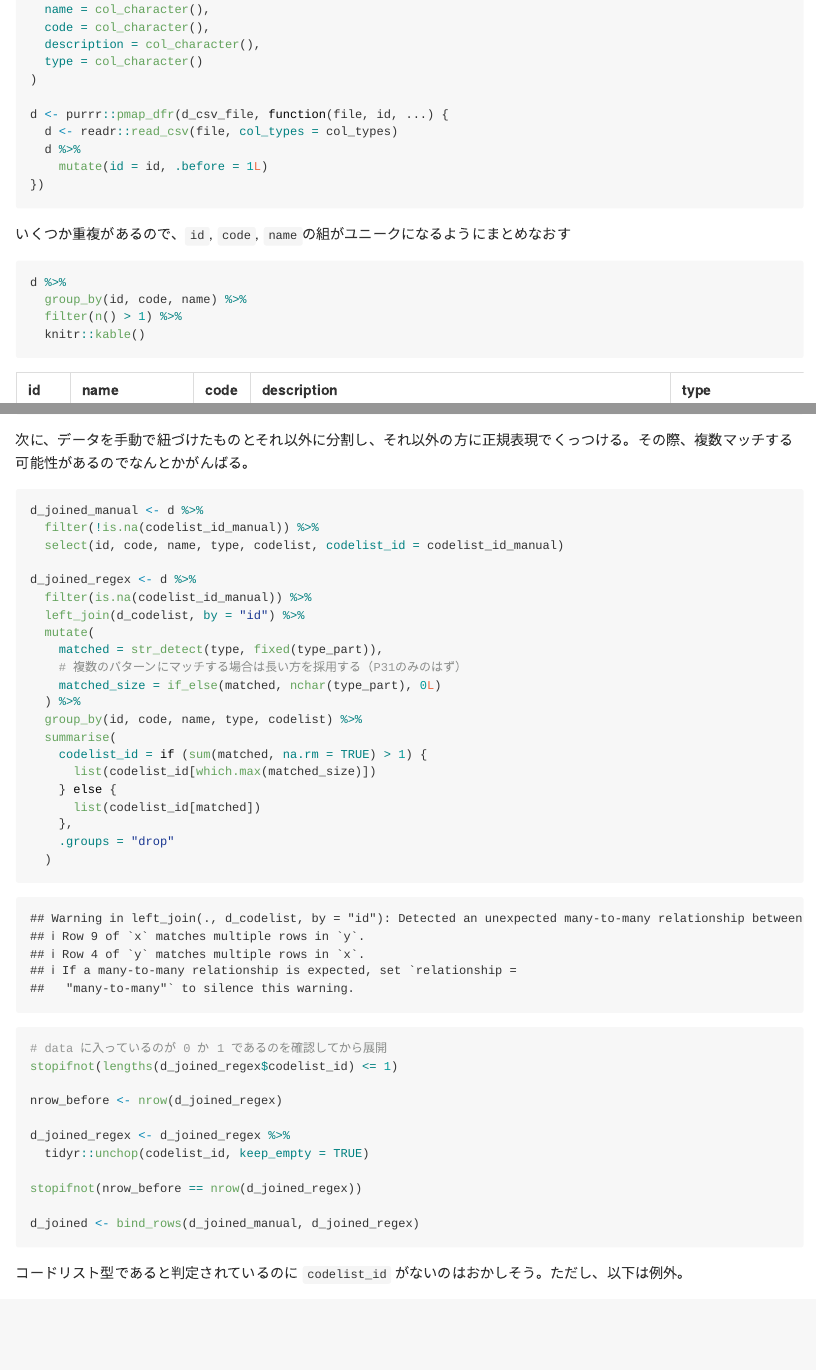
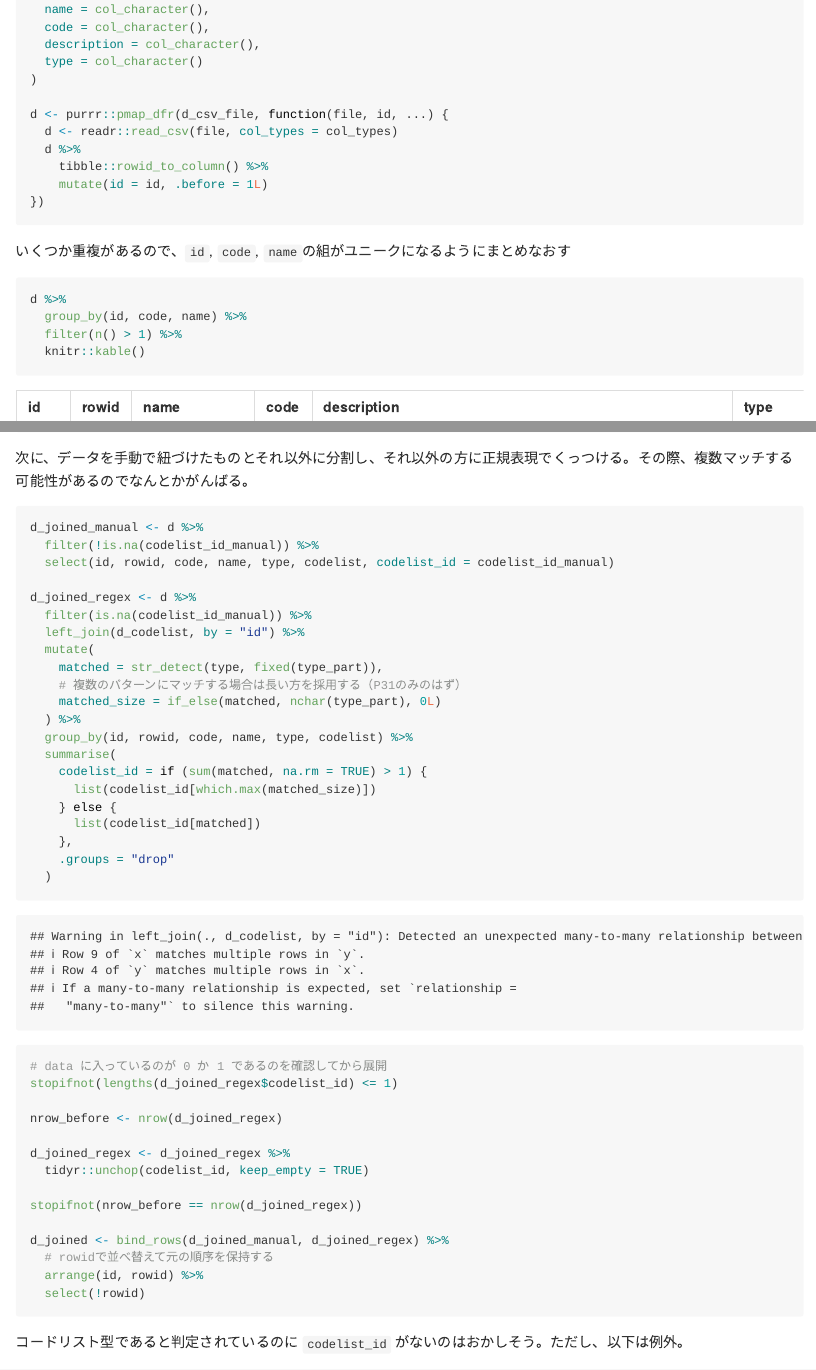
Before and after one commit to yutannihilation/kokudosuuchi-metadata, an R Markdown document (Rmd/08_validate_and_combine_extracted_codelist.Rmd): the page in a window 1100 px wide, from 600 px down, and a second part further down, joined at a grey line. Rendered offline with R 4.5, knitr and Pandoc, with nearby package versions; long lines of code are wrapped.

Commit message:
Preserve order

````diff
--- a/Rmd/08_validate_extracted_codelist.Rmd
+++ b/Rmd/08_validate_and_combine_extracted_codelist.Rmd
@@ -41,6 +41,7 @@ col_types <- cols(
 d <- purrr::pmap_dfr(d_csv_file, function(file, id, ...) {
   d <- readr::read_csv(file, col_types = col_types)
   d %>%
+    tibble::rowid_to_column() %>%
     mutate(id = id, .before = 1L)
 })
 ```
@@ -123,7 +124,7 @@ d_codelist <- d_codelist %>%
 ```{r codelist_join}
 d_joined_manual <- d %>%
   filter(!is.na(codelist_id_manual)) %>%
-  select(id, code, name, type, codelist, codelist_id = codelist_id_manual)
+  select(id, rowid, code, name, type, codelist, codelist_id = codelist_id_manual)
 
 d_joined_regex <- d %>%
   filter(is.na(codelist_id_manual)) %>%
@@ -133,7 +134,7 @@ d_joined_regex <- d %>%
     # 複数のパターンにマッチする場合は長い方を採用する（P31のみのはず）
     matched_size = if_else(matched, nchar(type_part), 0L)
   ) %>%
-  group_by(id, code, name, type, codelist) %>%
+  group_by(id, rowid, code, name, type, codelist) %>%
   summarise(
     codelist_id = if (sum(matched, na.rm = TRUE) > 1) {
       list(codelist_id[which.max(matched_size)])
@@ -153,7 +154,10 @@ d_joined_regex <- d_joined_regex %>%
 
 stopifnot(nrow_before == nrow(d_joined_regex))
 
-d_joined <- bind_rows(d_joined_manual, d_joined_regex)
+d_joined <- bind_rows(d_joined_manual, d_joined_regex) %>%
+  # rowidで並べ替えて元の順序を保持する
+  arrange(id, rowid) %>%
+  select(!rowid)
 ```
 
 
````
Also changed, not shown: Rmd/08_validate_and_combine_extracted_codelist.md (added), Rmd/08_validate_extracted_codelist.md (deleted), data/joined.csv, Rmd/08_validate_and_combine_extracted_codelist.Rmd (2 more changed lines).
